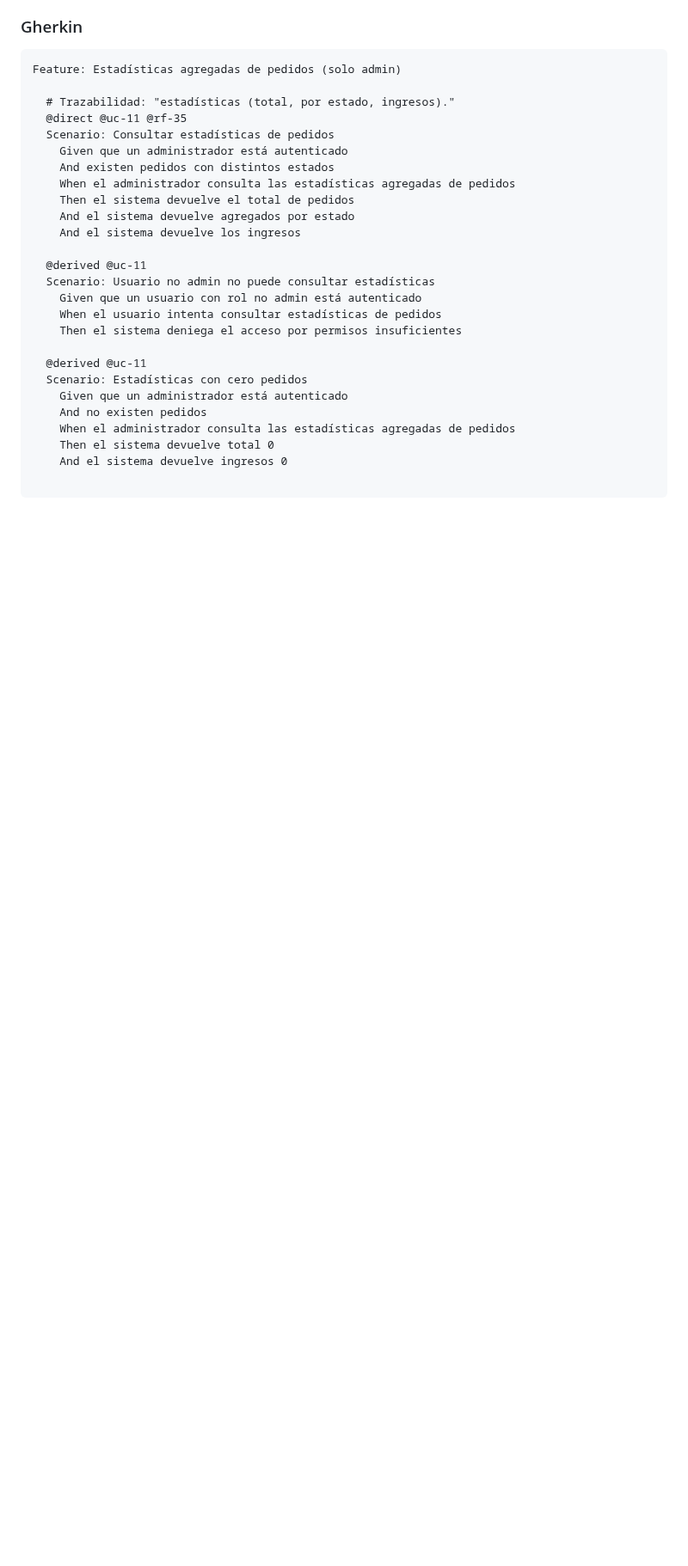
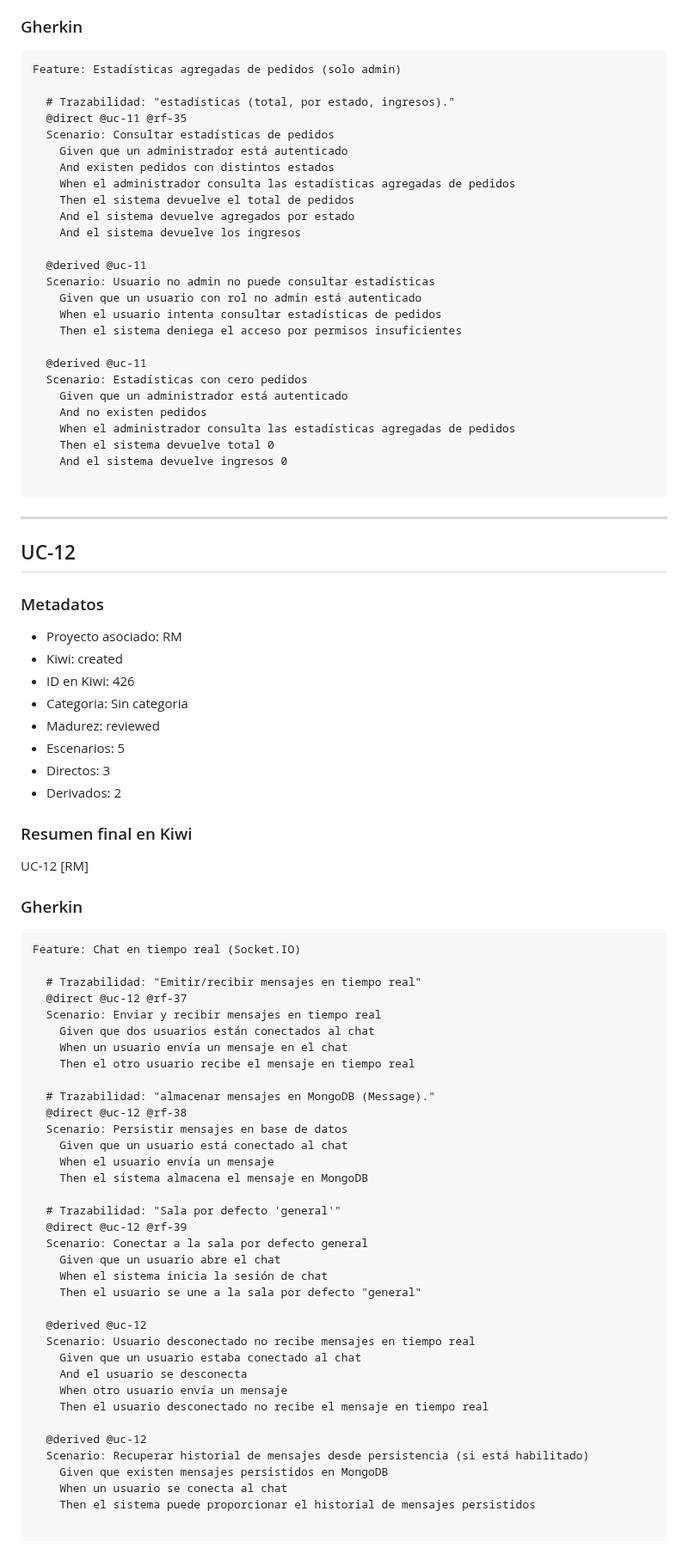
Before and after one commit to DavidGarciaCosta/Practica2-ProgramacionWeb, a Markdown page: KIWITCMS.md, the part around one of its changes. Shown at 86% size. Drawn GitHub-style; blank space fills up the shorter version.

Commit message:
Publish KIWITCMS.md for UC-12

````diff
--- a/KIWITCMS.md
+++ b/KIWITCMS.md
@@ -735,3 +736,60 @@ Feature: Estadísticas agregadas de pedidos (solo admin)
     And el sistema devuelve ingresos 0
 
 ```
+
+---
+
+## UC-12
+
+### Metadatos
+- Proyecto asociado: RM
+- Kiwi: created
+- ID en Kiwi: 426
+- Categoria: Sin categoria
+- Madurez: reviewed
+- Escenarios: 5
+- Directos: 3
+- Derivados: 2
+
+### Resumen final en Kiwi
+UC-12 [RM]
+
+### Gherkin
+```gherkin
+Feature: Chat en tiempo real (Socket.IO)
+
+  # Trazabilidad: "Emitir/recibir mensajes en tiempo real"
+  @direct @uc-12 @rf-37
+  Scenario: Enviar y recibir mensajes en tiempo real
+    Given que dos usuarios están conectados al chat
+    When un usuario envía un mensaje en el chat
+    Then el otro usuario recibe el mensaje en tiempo real
+
+  # Trazabilidad: "almacenar mensajes en MongoDB (Message)."
+  @direct @uc-12 @rf-38
+  Scenario: Persistir mensajes en base de datos
+    Given que un usuario está conectado al chat
+    When el usuario envía un mensaje
+    Then el sistema almacena el mensaje en MongoDB
+
+  # Trazabilidad: "Sala por defecto 'general'"
+  @direct @uc-12 @rf-39
+  Scenario: Conectar a la sala por defecto general
+    Given que un usuario abre el chat
+    When el sistema inicia la sesión de chat
+    Then el usuario se une a la sala por defecto "general"
+
+  @derived @uc-12
+  Scenario: Usuario desconectado no recibe mensajes en tiempo real
+    Given que un usuario estaba conectado al chat
+    And el usuario se desconecta
+    When otro usuario envía un mensaje
+    Then el usuario desconectado no recibe el mensaje en tiempo real
+
+  @derived @uc-12
+  Scenario: Recuperar historial de mensajes desde persistencia (si está habilitado)
+    Given que existen mensajes persistidos en MongoDB
+    When un usuario se conecta al chat
+    Then el sistema puede proporcionar el historial de mensajes persistidos
+
+```
````
Also changed, not shown: other parts of KIWITCMS.md (+2 -1 lines).
